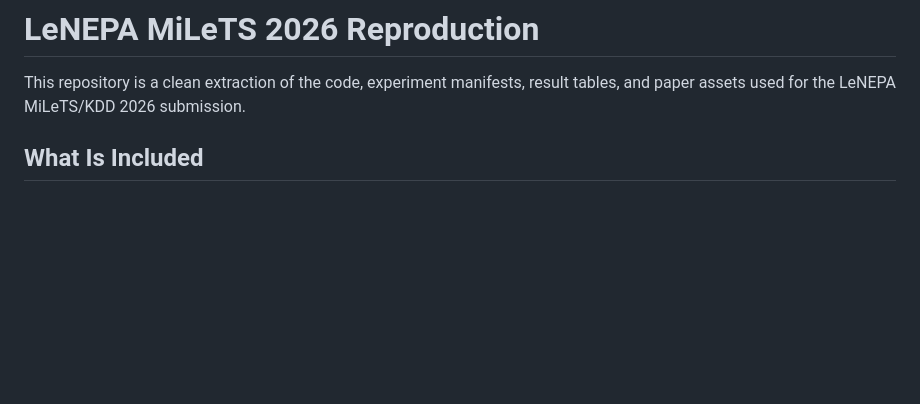
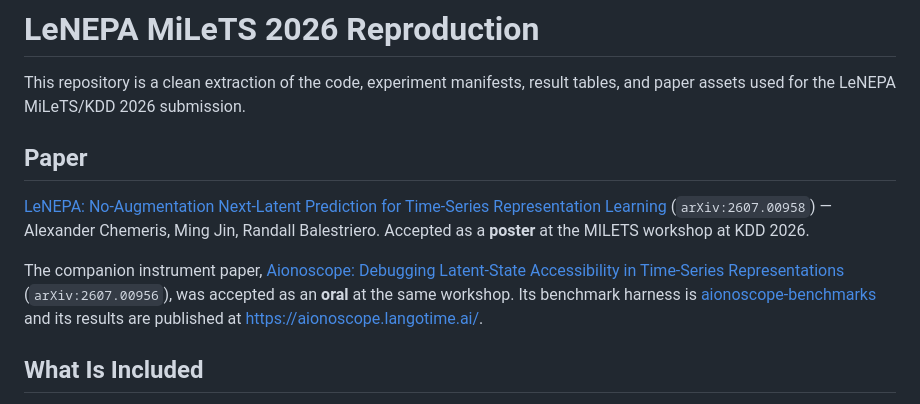
Before and after one commit to langotime/lenepa-milets-2026, a Markdown page: README.md, the part around the change. Rendered like a GitHub page; blank space fills up the shorter version.

Commit message:
Link the accepted LeNEPA paper
The repository described the MILETS/KDD 2026 submission without linking the
paper. Adds the arXiv link and acceptance status, plus the companion Aionoscope
oral and where its results are published.

```diff
--- a/README.md
+++ b/README.md
@@ -1,6 +1,19 @@
 # LeNEPA MiLeTS 2026 Reproduction
 
 This repository is a clean extraction of the code, experiment manifests, result tables, and paper assets used for the LeNEPA MiLeTS/KDD 2026 submission.
+
+## Paper
+
+[LeNEPA: No-Augmentation Next-Latent Prediction for Time-Series Representation Learning](https://arxiv.org/abs/2607.00958)
+(`arXiv:2607.00958`) — Alexander Chemeris, Ming Jin, Randall Balestriero.
+Accepted as a **poster** at the MILETS workshop at KDD 2026.
+
+The companion instrument paper,
+[Aionoscope: Debugging Latent-State Accessibility in Time-Series Representations](https://arxiv.org/abs/2607.00956)
+(`arXiv:2607.00956`), was accepted as an **oral** at the same workshop. Its
+benchmark harness is
+[aionoscope-benchmarks](https://github.com/langotime/aionoscope-benchmarks) and
+its results are published at <https://aionoscope.langotime.ai/>.
 
 ## What Is Included
 
```
